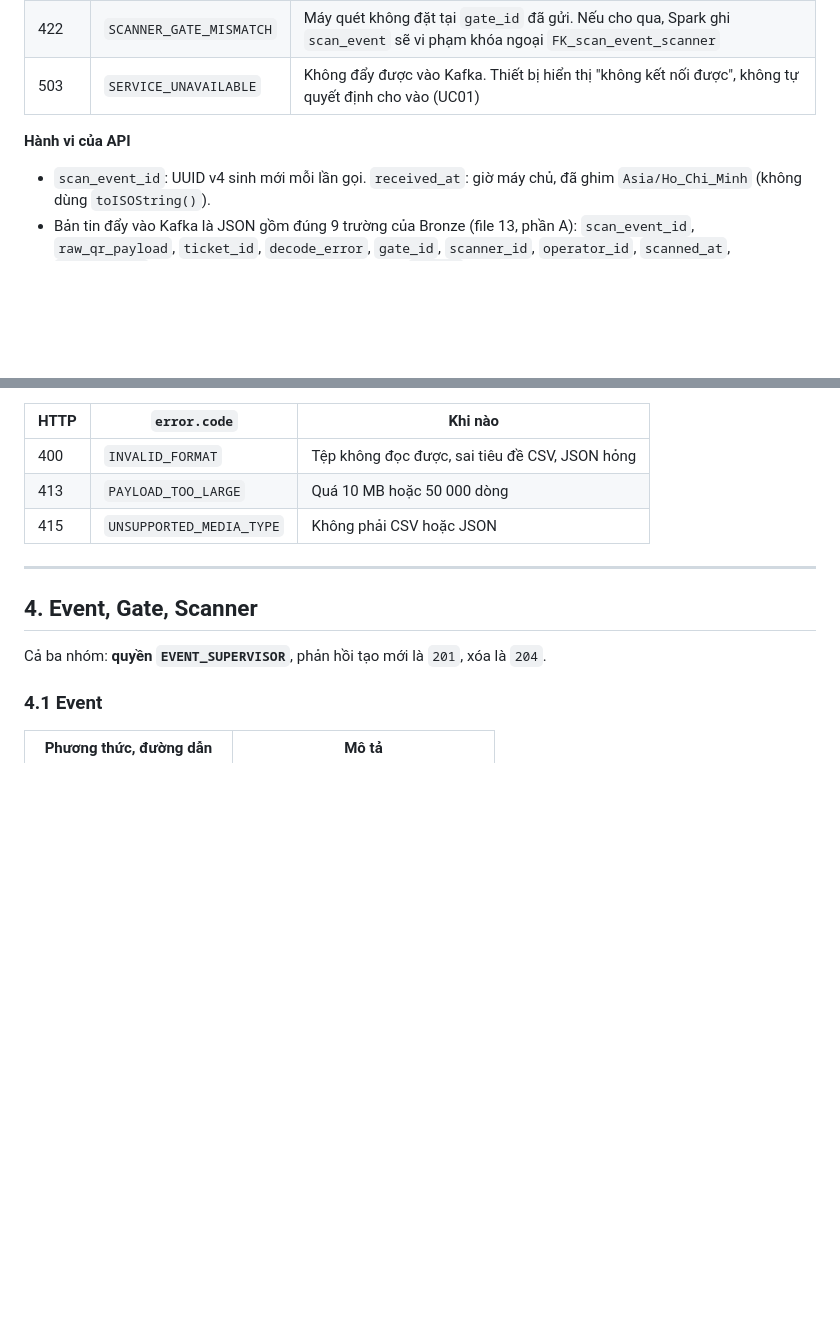
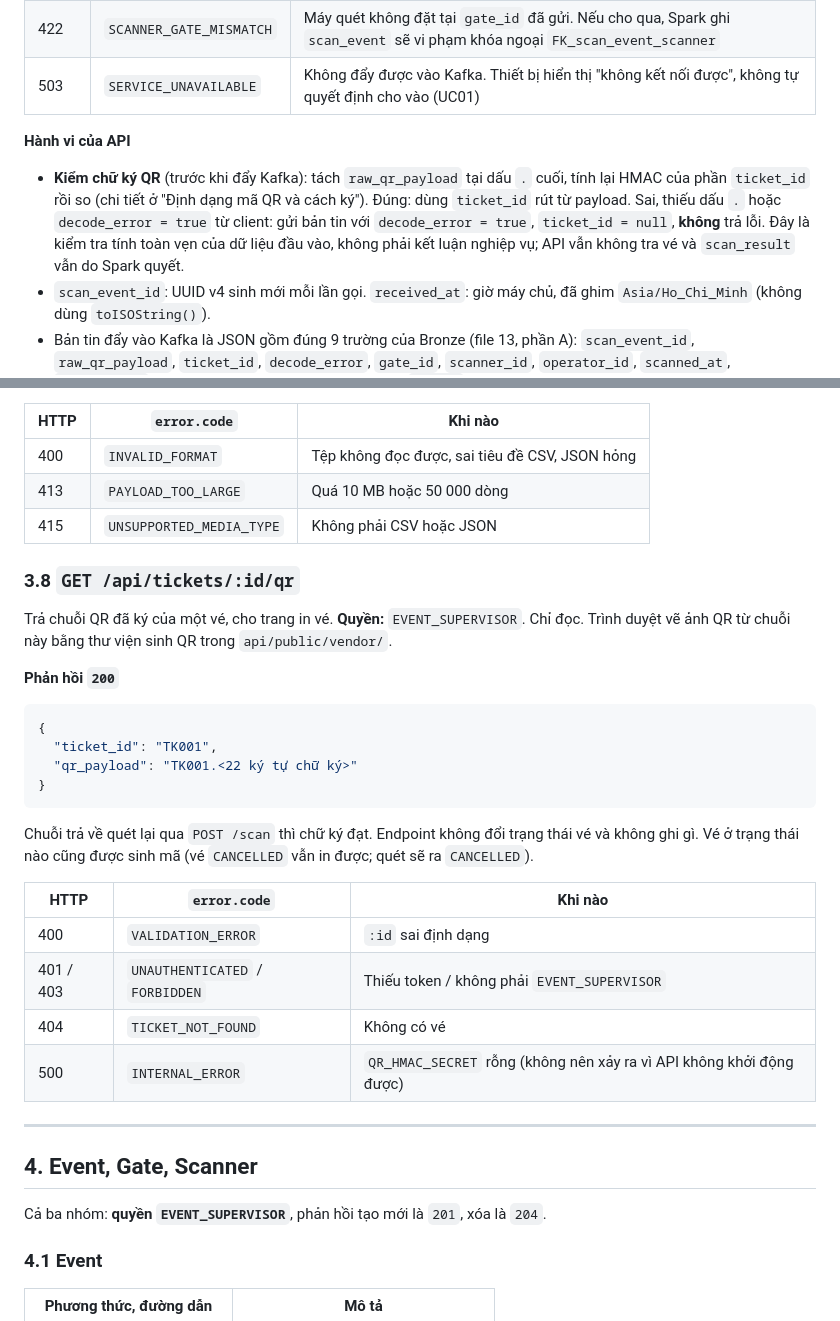
Before and after one commit to nhantranduynhan11-del/Near-Real-Time-Event-Ticket-Validation-Fraud-Detection-System, a Markdown page: Design/15_API_Contract.md, 2 parts joined by grey strips. Drawn GitHub-style; blank space fills up the shorter version.

````diff
--- a/Design/15_API_Contract.md
+++ b/Design/15_API_Contract.md
@@ -380,6 +395,7 @@ Thiết bị **không gửi lại** `POST /scan`; nó hỏi `GET /api/scan/:scan
 
 **Hành vi của API**
 
+- **Kiểm chữ ký QR** (trước khi đẩy Kafka): tách `raw_qr_payload` tại dấu `.` cuối, tính lại HMAC của phần `ticket_id` rồi so (chi tiết ở "Định dạng mã QR và cách ký"). Đúng: dùng `ticket_id` rút từ payload. Sai, thiếu dấu `.` hoặc `decode_error = true` từ client: gửi bản tin với `decode_error = true`, `ticket_id = null`, **không** trả lỗi. Đây là kiểm tra tính toàn vẹn của dữ liệu đầu vào, không phải kết luận nghiệp vụ; API vẫn không tra vé và `scan_result` vẫn do Spark quyết.
 - `scan_event_id`: UUID v4 sinh mới mỗi lần gọi. `received_at`: giờ máy chủ, đã ghim `Asia/Ho_Chi_Minh` (không dùng `toISOString()`).
 - Bản tin đẩy vào Kafka là JSON gồm đúng 9 trường của Bronze (file 13, phần A): `scan_event_id`, `raw_qr_payload`, `ticket_id`, `decode_error`, `gate_id`, `scanner_id`, `operator_id`, `scanned_at`, `received_at`. Hai trường giờ là chuỗi ISO 8601 kèm `+07:00` (Spark đọc với `spark.sql.session.timeZone=Asia/Ho_Chi_Minh`); định dạng chính xác cần A xác nhận khi viết bộ đọc.
 - **Topic `scan-events`**, 3 phần vùng, **khóa phân vùng là `ticket_id`** (file 11, mục 5): mọi lượt quét của một vé đi vào cùng một phần vùng nên được xử lý theo thứ tự, điều kiện để R3 và R4 so đúng lần quét trước. `ticket_id = null` (QR hỏng) thì không đặt khóa. API nối qua `kafka:29092` (`KAFKA_INTERNAL`).
@@ -567,6 +583,28 @@ Giới hạn: tối đa 10 MB và 50 000 dòng mỗi lần.
 | 413 | `PAYLOAD_TOO_LARGE` | Quá 10 MB hoặc 50 000 dòng |
 | 415 | `UNSUPPORTED_MEDIA_TYPE` | Không phải CSV hoặc JSON |
 
+### 3.8 `GET /api/tickets/:id/qr`
+
+Trả chuỗi QR đã ký của một vé, cho trang in vé. **Quyền:** `EVENT_SUPERVISOR`. Chỉ đọc. Trình duyệt vẽ ảnh QR từ chuỗi này bằng thư viện sinh QR trong `api/public/vendor/`.
+
+**Phản hồi `200`**
+
+```json
+{
+  "ticket_id": "TK001",
+  "qr_payload": "TK001.<22 ký tự chữ ký>"
+}
+```
+
+Chuỗi trả về quét lại qua `POST /scan` thì chữ ký đạt. Endpoint không đổi trạng thái vé và không ghi gì. Vé ở trạng thái nào cũng được sinh mã (vé `CANCELLED` vẫn in được; quét sẽ ra `CANCELLED`).
+
+| HTTP | `error.code` | Khi nào |
+|---|---|---|
+| 400 | `VALIDATION_ERROR` | `:id` sai định dạng |
+| 401 / 403 | `UNAUTHENTICATED` / `FORBIDDEN` | Thiếu token / không phải `EVENT_SUPERVISOR` |
+| 404 | `TICKET_NOT_FOUND` | Không có vé |
+| 500 | `INTERNAL_ERROR` | `QR_HMAC_SECRET` rỗng (không nên xảy ra vì API không khởi động được) |
+
 ---
 
 ## 4. Event, Gate, Scanner
````
Also changed, not shown: other parts of Design/15_API_Contract.md (+19 -3 lines).
